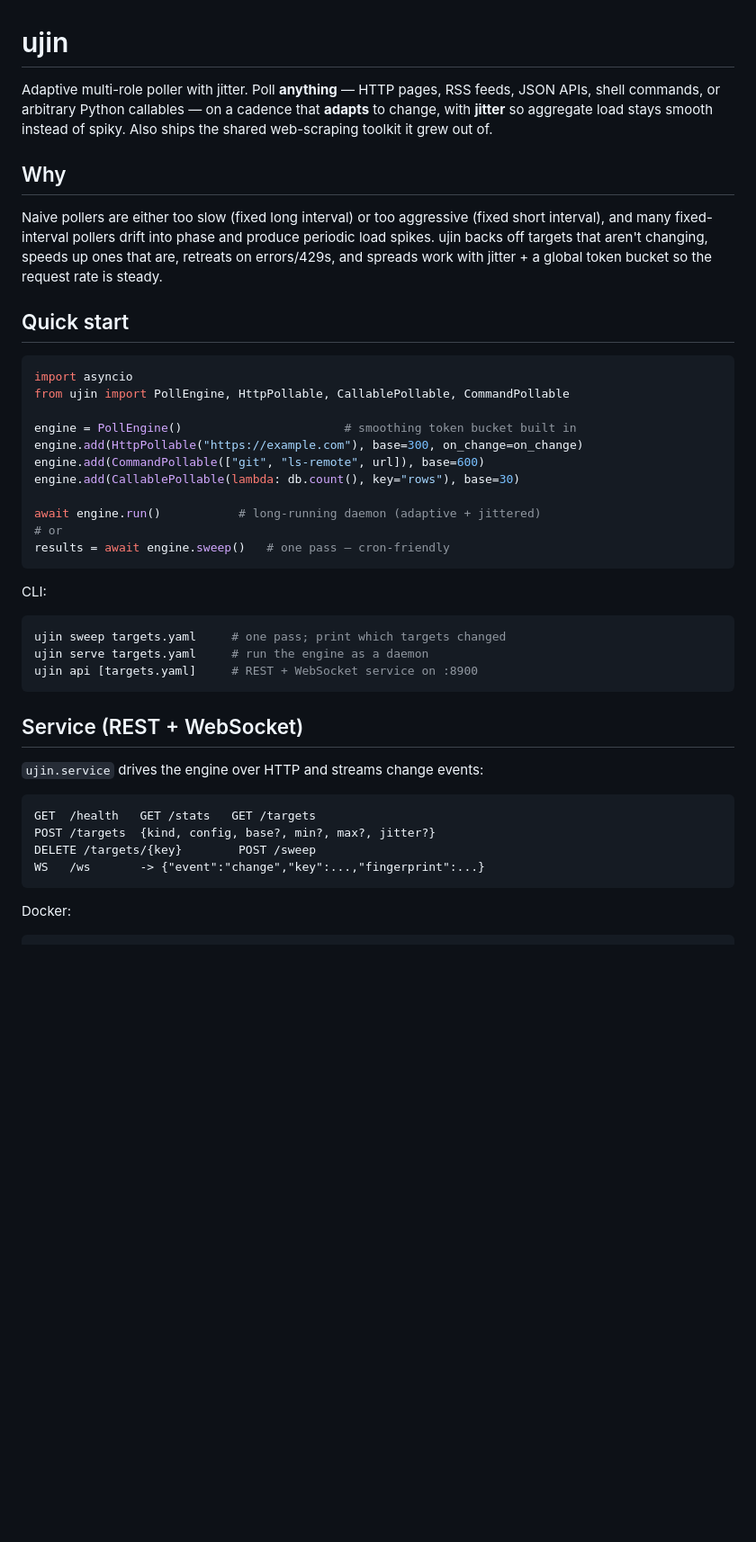
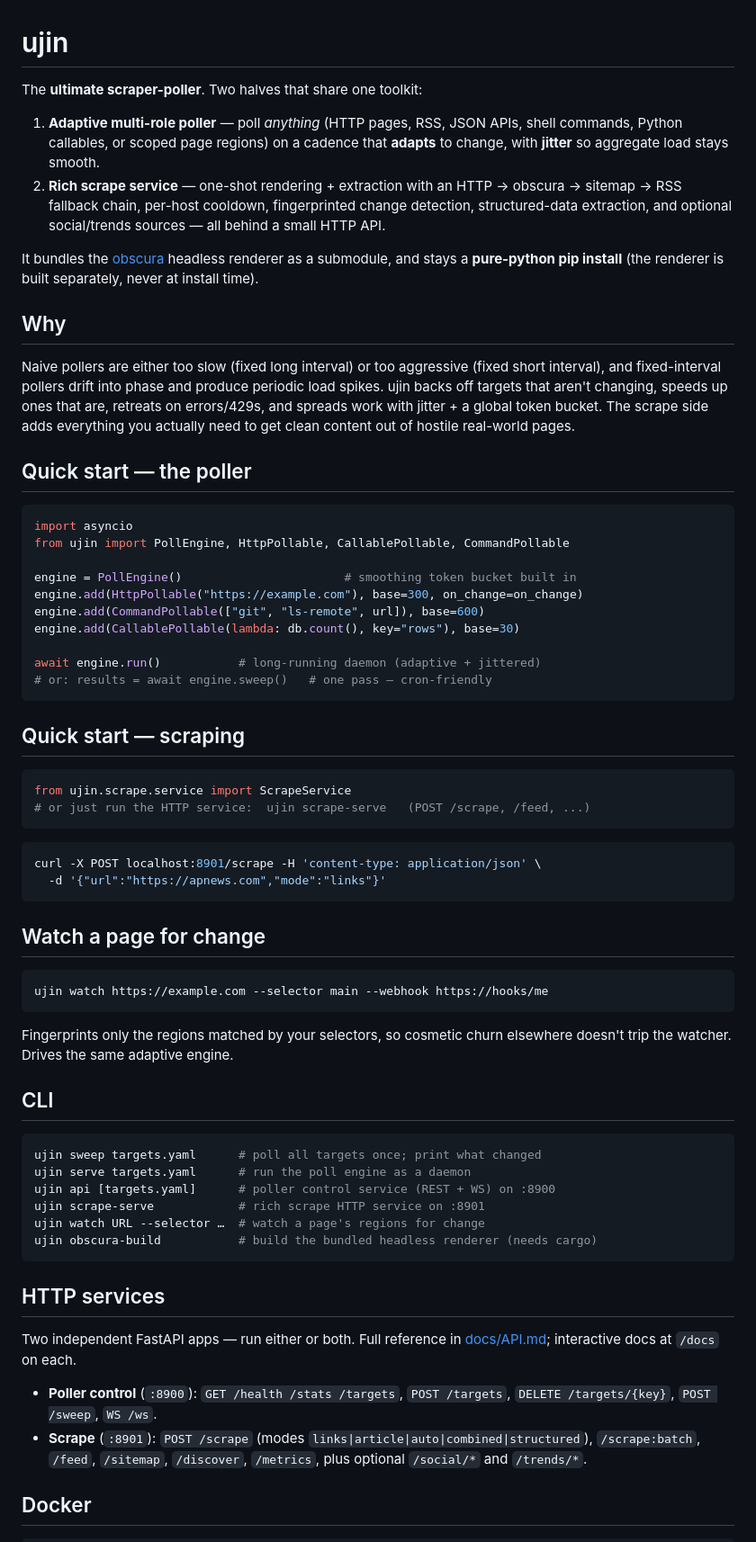
Before and after one commit to Muxite/ujin, a Markdown page: README.md, the part around one of its changes. Shown at 90% size. Drawn GitHub-style; blank space fills up the shorter version.

````diff
--- a/README.md
+++ b/README.md
@@ -1,19 +1,29 @@
 # ujin
 
-Adaptive multi-role poller with jitter. Poll **anything** — HTTP pages, RSS feeds,
-JSON APIs, shell commands, or arbitrary Python callables — on a cadence that
-**adapts** to change, with **jitter** so aggregate load stays smooth instead of
-spiky. Also ships the shared web-scraping toolkit it grew out of.
+The **ultimate scraper-poller**. Two halves that share one toolkit:
+
+1. **Adaptive multi-role poller** — poll *anything* (HTTP pages, RSS, JSON APIs,
+   shell commands, Python callables, or scoped page regions) on a cadence that
+   **adapts** to change, with **jitter** so aggregate load stays smooth.
+2. **Rich scrape service** — one-shot rendering + extraction with an
+   HTTP → obscura → sitemap → RSS fallback chain, per-host cooldown,
+   fingerprinted change detection, structured-data extraction, and optional
+   social/trends sources — all behind a small HTTP API.
+
+It bundles the [obscura](https://github.com/Muxite/obscura) headless renderer as
+a submodule, and stays a **pure-python pip install** (the renderer is built
+separately, never at install time).
 
 ## Why
 
 Naive pollers are either too slow (fixed long interval) or too aggressive (fixed
-short interval), and many fixed-interval pollers drift into phase and produce
-periodic load spikes. ujin backs off targets that aren't changing, speeds up ones
-that are, retreats on errors/429s, and spreads work with jitter + a global token
-bucket so the request rate is steady.
+short interval), and fixed-interval pollers drift into phase and produce periodic
+load spikes. ujin backs off targets that aren't changing, speeds up ones that
+are, retreats on errors/429s, and spreads work with jitter + a global token
+bucket. The scrape side adds everything you actually need to get clean content
+out of hostile real-world pages.
 
-## Quick start
+## Quick start — the poller
 
 ```python
 import asyncio
@@ -25,29 +35,50 @@ engine.add(CommandPollable(["git", "ls-remote", url]), base=600)
 engine.add(CallablePollable(lambda: db.count(), key="rows"), base=30)
 
 await engine.run()           # long-running daemon (adaptive + jittered)
-# or
-results = await engine.sweep()   # one pass — cron-friendly
+# or: results = await engine.sweep()   # one pass — cron-friendly
 ```
 
-CLI:
+## Quick start — scraping
+
+```python
+from ujin.scrape.service import ScrapeService
+# or just run the HTTP service:  ujin scrape-serve   (POST /scrape, /feed, ...)
+```
+```bash
+curl -X POST localhost:8901/scrape -H 'content-type: application/json' \
+  -d '{"url":"https://apnews.com","mode":"links"}'
+```
+
+## Watch a page for change
 
 ```bash
-ujin sweep targets.yaml     # one pass; print which targets changed
-ujin serve targets.yaml     # run the engine as a daemon
-ujin api [targets.yaml]     # REST + WebSocket service on :8900
+ujin watch https://example.com --selector main --webhook https://hooks/me
+```
+Fingerprints only the regions matched by your selectors, so cosmetic churn
+elsewhere doesn't trip the watcher. Drives the same adaptive engine.
+
+## CLI
+
+```bash
+ujin sweep targets.yaml      # poll all targets once; print what changed
+ujin serve targets.yaml      # run the poll engine as a daemon
+ujin api [targets.yaml]      # poller control service (REST + WS) on :8900
+ujin scrape-serve            # rich scrape HTTP service on :8901
+ujin watch URL --selector …  # watch a page's regions for change
+ujin obscura-build           # build the bundled headless renderer (needs cargo)
 ```
 
-## Service (REST + WebSocket)
+## HTTP services
 
-`ujin.service` drives the engine over HTTP and streams change events:
+Two independent FastAPI apps — run either or both. Full reference in
+[docs/API.md](docs/API.md); interactive docs at `/docs` on each.
 
-```
-GET  /health   GET /stats   GET /targets
-POST /targets  {kind, config, base?, min?, max?, jitter?}
-DELETE /targets/{key}        POST /sweep
-WS   /ws       -> {"event":"change","key":...,"fingerprint":...}
-```
+- **Poller control** (`:8900`): `GET /health /stats /targets`,
+  `POST /targets`, `DELETE /targets/{key}`, `POST /sweep`, `WS /ws`.
+- **Scrape** (`:8901`): `POST /scrape` (modes `links|article|auto|combined|structured`),
+  `/scrape:batch`, `/feed`, `/sitemap`, `/discover`, `/metrics`, plus optional
+  `/social/*` and `/trends/*`.
 
-Docker:
+## Docker
 
 ```bash
````
Also changed, not shown: other parts of README.md (+42 -29 lines), docs/API.md (added, +189 -0 lines).
